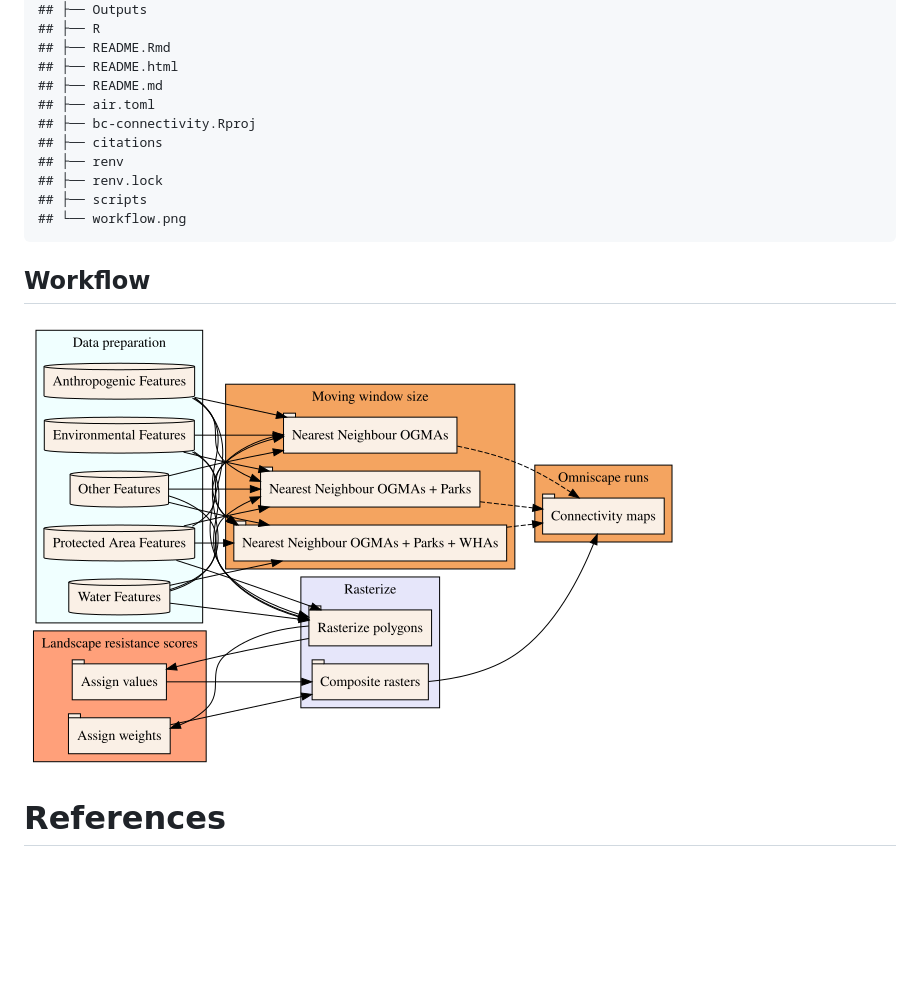
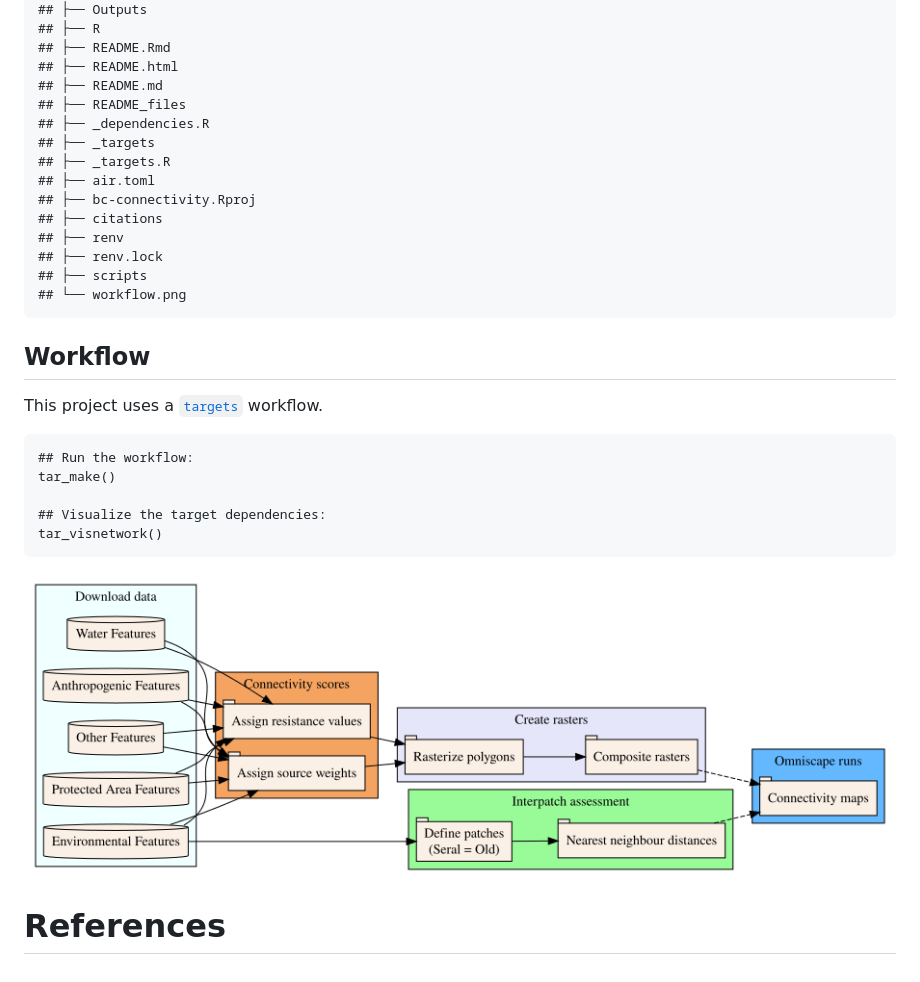
Before and after one commit to FOR-CAST/bc-connectivity, a Markdown page: README.md, the part around the change printed below. Rendered like a GitHub page; pictures changed too: workflow.png; blank space fills up the shorter version.

Commit message:
update workflow diagram / README

````diff
--- a/README.md
+++ b/README.md
@@ -275,6 +275,10 @@ fs::dir_tree(".", recurse = FALSE, regexp = "[^Teams]")
 ## ├── README.Rmd
 ## ├── README.html
 ## ├── README.md
+## ├── README_files
+## ├── _dependencies.R
+## ├── _targets
+## ├── _targets.R
 ## ├── air.toml
 ## ├── bc-connectivity.Rproj
 ## ├── citations
@@ -286,6 +290,16 @@ fs::dir_tree(".", recurse = FALSE, regexp = "[^Teams]")
 
 ## Workflow
 
+This project uses a [`targets`](https://docs.ropensci.org/targets/) workflow.
+
+```
+## Run the workflow:
+tar_make()
+
+## Visualize the target dependencies:
+tar_visnetwork()
+```
+
 
 
 ![](workflow.png)
````
Also changed, not shown: other parts of README.md (+1 -1 lines), 1 other file.
